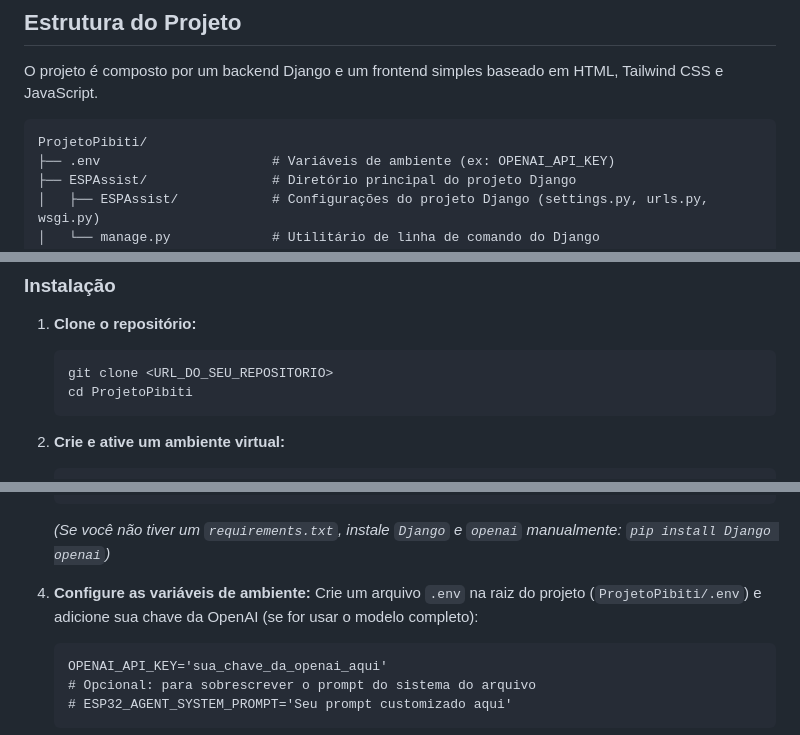
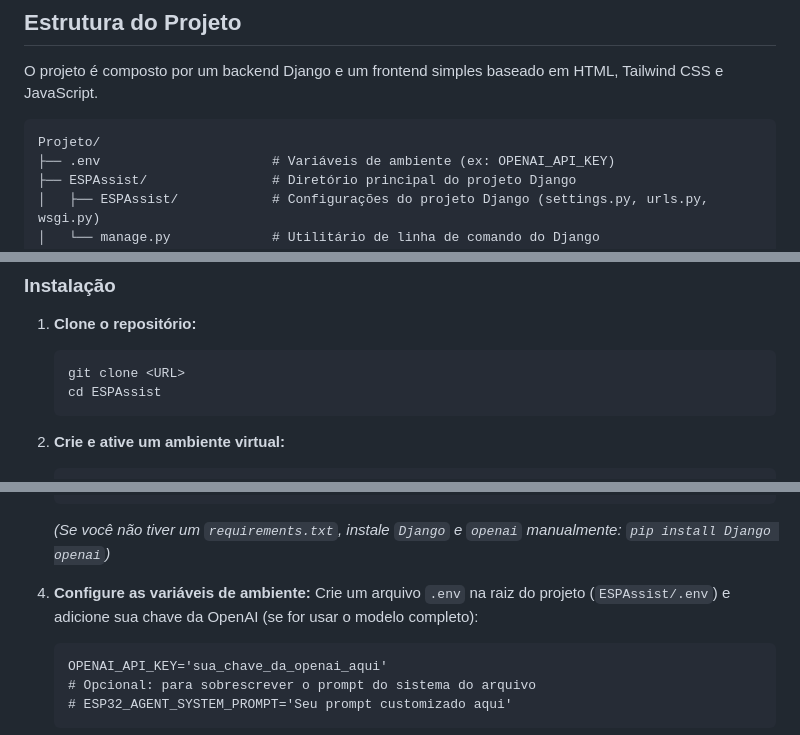
Before and after one commit to uscnac/ESPAssist, a Markdown page: README.md, 3 parts joined by grey strips. Rendered like a GitHub page.

````diff
--- a/README.md
+++ b/README.md
@@ -18,7 +18,7 @@ O **ESP32 Assist** é uma ferramenta inovadora que utiliza Inteligência Artific
 O projeto é composto por um backend Django e um frontend simples baseado em HTML, Tailwind CSS e JavaScript.
 
 ```
-ProjetoPibiti/
+Projeto/
 ├── .env                      # Variáveis de ambiente (ex: OPENAI_API_KEY)
 ├── ESPAssist/                # Diretório principal do projeto Django
 │   ├── ESPAssist/            # Configurações do projeto Django (settings.py, urls.py, wsgi.py)
@@ -116,8 +116,8 @@ O frontend é uma Single Page Application (SPA) construída com:
 
 1.  **Clone o repositório:**
     ```bash
-    git clone <URL_DO_SEU_REPOSITORIO>
-    cd ProjetoPibiti
+    git clone <URL>
+    cd ESPAssist
     ```
 
 2.  **Crie e ative um ambiente virtual:**
@@ -135,7 +135,7 @@ O frontend é uma Single Page Application (SPA) construída com:
     *(Se você não tiver um `requirements.txt`, instale `Django` e `openai` manualmente: `pip install Django openai`)*
 
 4.  **Configure as variáveis de ambiente:**
-    Crie um arquivo `.env` na raiz do projeto (`ProjetoPibiti/.env`) e adicione sua chave da OpenAI (se for usar o modelo completo):
+    Crie um arquivo `.env` na raiz do projeto (`ESPAssist/.env`) e adicione sua chave da OpenAI (se for usar o modelo completo):
     ```
     OPENAI_API_KEY='sua_chave_da_openai_aqui'
     # Opcional: para sobrescrever o prompt do sistema do arquivo
````
Also changed, not shown: other parts of README.md (+0 -1 lines).
